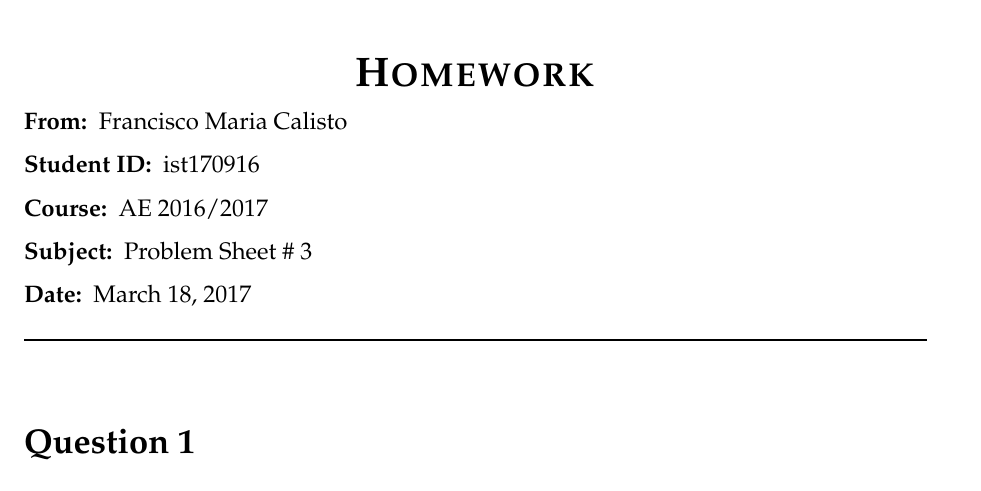
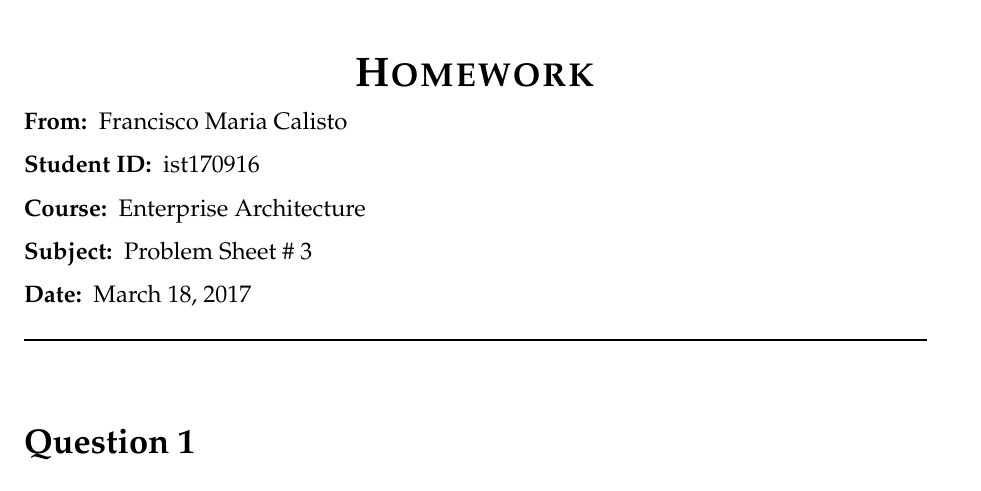
Before and after one commit to FMCalisto/ea-problem-sheet-3, a LaTeX document (src/main.tex): part of the page, cut so that both start at the same text. Compiled offline with pdfLaTeX.

Commit message:
[UPDATE] Titles

```diff
--- a/src/main.tex
+++ b/src/main.tex
@@ -25,7 +25,7 @@
 
 \docfrom{Francisco Maria Calisto} % Sender(s) Name
 \docid{ist170916} % Student ID
-\doccourse{AE 2016/2017} % Course Name, or abbreviated acronym
+\doccourse{Enterprise Architecture} % Course Name, or abbreviated acronym
 \docsubject{Problem Sheet \# 3} % Subject
 \docdate{\today} % Date, -> set to \today for automatically print todays date
 
```
Also changed, not shown: src/main.pdf, src/main.tex (4 more changed lines).
